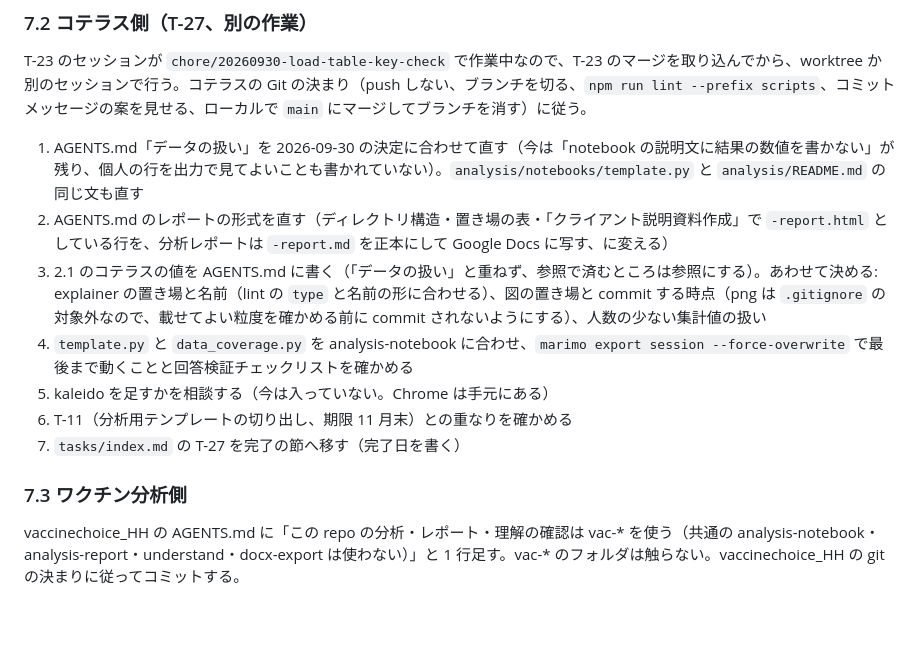
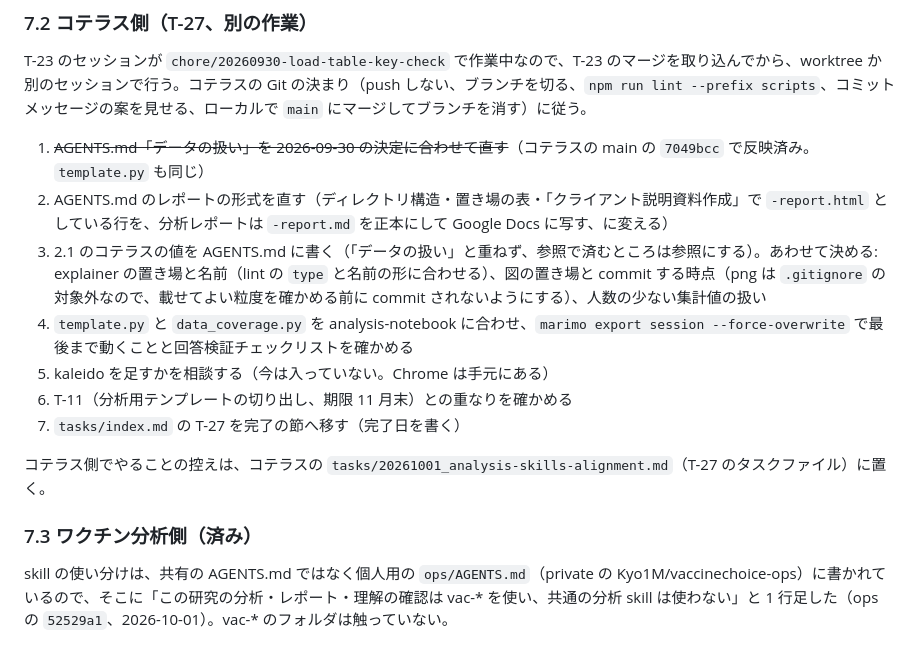
Before and after one commit to Kyo1M/skills, a Markdown page: docs/specs/2026-09-30-analysis-skills-design.md, the part around the change. Drawn GitHub-style; blank space fills up the shorter version.

Commit message:
docs: 分析 skill の設計書と README を、ワクチン分析の ops/AGENTS.md とコテラスの反映済みの項目に合わせる
Co-Authored-By: Claude Opus 5.5 <noreply@anthropic.com>

```diff
--- a/docs/specs/2026-09-30-analysis-skills-design.md
+++ b/docs/specs/2026-09-30-analysis-skills-design.md
@@ -229,7 +229,7 @@ docx-export/
 
 T-23 のセッションが `chore/20260930-load-table-key-check` で作業中なので、T-23 のマージを取り込んでから、worktree か別のセッションで行う。コテラスの Git の決まり（push しない、ブランチを切る、`npm run lint --prefix scripts`、コミットメッセージの案を見せる、ローカルで `main` にマージしてブランチを消す）に従う。
 
-1. AGENTS.md「データの扱い」を 2026-09-30 の決定に合わせて直す（今は「notebook の説明文に結果の数値を書かない」が残り、個人の行を出力で見てよいことも書かれていない）。`analysis/notebooks/template.py` と `analysis/README.md` の同じ文も直す
+1. ~~AGENTS.md「データの扱い」を 2026-09-30 の決定に合わせて直す~~（コテラスの main の `7049bcc` で反映済み。`template.py` も同じ）
 2. AGENTS.md のレポートの形式を直す（ディレクトリ構造・置き場の表・「クライアント説明資料作成」で `-report.html` としている行を、分析レポートは `-report.md` を正本にして Google Docs に写す、に変える）
 3. 2.1 のコテラスの値を AGENTS.md に書く（「データの扱い」と重ねず、参照で済むところは参照にする）。あわせて決める: explainer の置き場と名前（lint の `type` と名前の形に合わせる）、図の置き場と commit する時点（png は `.gitignore` の対象外なので、載せてよい粒度を確かめる前に commit されないようにする）、人数の少ない集計値の扱い
 4. `template.py` と `data_coverage.py` を analysis-notebook に合わせ、`marimo export session --force-overwrite` で最後まで動くことと回答検証チェックリストを確かめる
@@ -237,6 +237,8 @@ T-23 のセッションが `chore/20260930-load-table-key-check` で作業中な
 6. T-11（分析用テンプレートの切り出し、期限 11 月末）との重なりを確かめる
 7. `tasks/index.md` の T-27 を完了の節へ移す（完了日を書く）
 
-### 7.3 ワクチン分析側
+コテラス側でやることの控えは、コテラスの `tasks/20261001_analysis-skills-alignment.md`（T-27 のタスクファイル）に置く。
 
-vaccinechoice_HH の AGENTS.md に「この repo の分析・レポート・理解の確認は vac-* を使う（共通の analysis-notebook・analysis-report・understand・docx-export は使わない）」と 1 行足す。vac-* のフォルダは触らない。vaccinechoice_HH の git の決まりに従ってコミットする。
+### 7.3 ワクチン分析側（済み）
+
+skill の使い分けは、共有の AGENTS.md ではなく個人用の `ops/AGENTS.md`（private の Kyo1M/vaccinechoice-ops）に書かれているので、そこに「この研究の分析・レポート・理解の確認は vac-* を使い、共通の分析 skill は使わない」と 1 行足した（ops の `52529a1`、2026-10-01）。vac-* のフォルダは触っていない。
```
Also changed, not shown: 1 other file.
